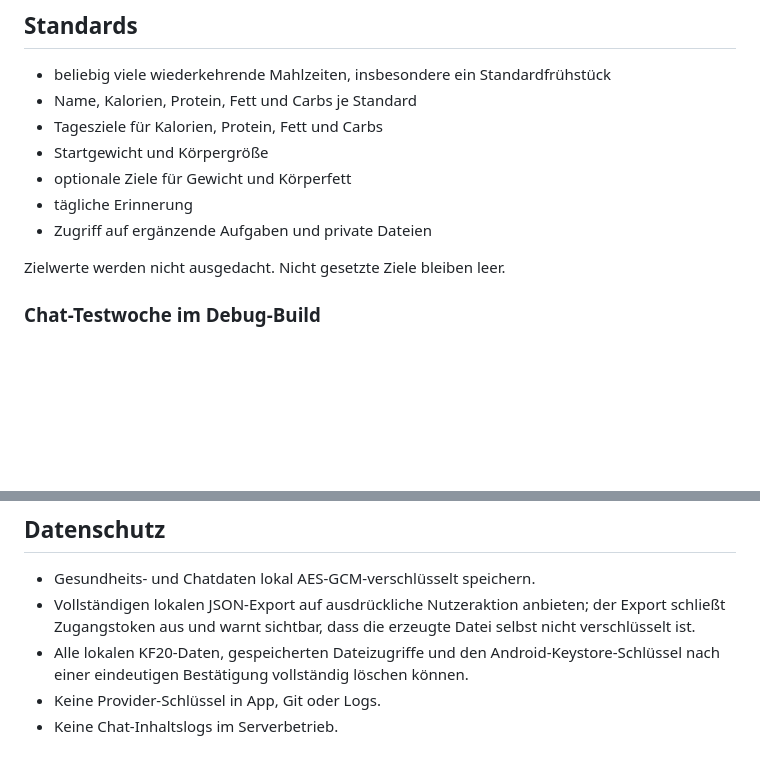
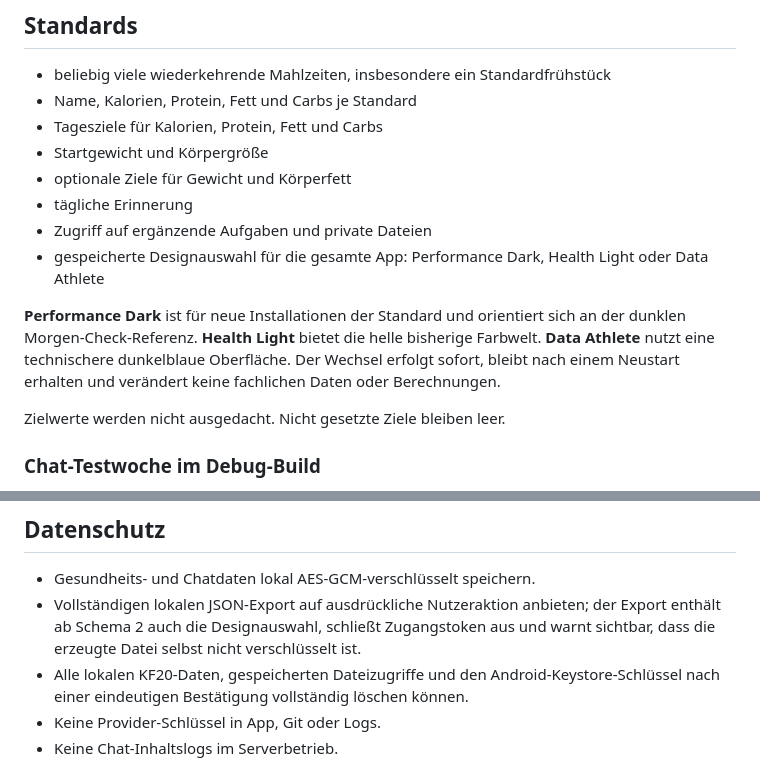
Before and after one commit to Keen4e/KF20, a Markdown page: SPEC.md, 2 parts joined by grey strips. Drawn GitHub-style; blank space fills up the shorter version.

Commit message:
Specify persistent app style selection

```diff
--- a/SPEC.md
+++ b/SPEC.md
@@ -128,6 +128,9 @@ Einzelwerte und KI-Schätzungen dürfen nicht als medizinische Diagnose dargeste
 - optionale Ziele für Gewicht und Körperfett
 - tägliche Erinnerung
 - Zugriff auf ergänzende Aufgaben und private Dateien
+- gespeicherte Designauswahl für die gesamte App: Performance Dark, Health Light oder Data Athlete
+
+**Performance Dark** ist für neue Installationen der Standard und orientiert sich an der dunklen Morgen-Check-Referenz. **Health Light** bietet die helle bisherige Farbwelt. **Data Athlete** nutzt eine technischere dunkelblaue Oberfläche. Der Wechsel erfolgt sofort, bleibt nach einem Neustart erhalten und verändert keine fachlichen Daten oder Berechnungen.
 
 Zielwerte werden nicht ausgedacht. Nicht gesetzte Ziele bleiben leer.
 
@@ -155,7 +158,7 @@ Provider-Capabilities werden explizit ausgewiesen. Wird etwa Web-Recherche verla
 ## Datenschutz
 
 - Gesundheits- und Chatdaten lokal AES-GCM-verschlüsselt speichern.
-- Vollständigen lokalen JSON-Export auf ausdrückliche Nutzeraktion anbieten; der Export schließt Zugangstoken aus und warnt sichtbar, dass die erzeugte Datei selbst nicht verschlüsselt ist.
+- Vollständigen lokalen JSON-Export auf ausdrückliche Nutzeraktion anbieten; der Export enthält ab Schema 2 auch die Designauswahl, schließt Zugangstoken aus und warnt sichtbar, dass die erzeugte Datei selbst nicht verschlüsselt ist.
 - Alle lokalen KF20-Daten, gespeicherten Dateizugriffe und den Android-Keystore-Schlüssel nach einer eindeutigen Bestätigung vollständig löschen können.
 - Keine Provider-Schlüssel in App, Git oder Logs.
 - Keine Chat-Inhaltslogs im Serverbetrieb.
```
